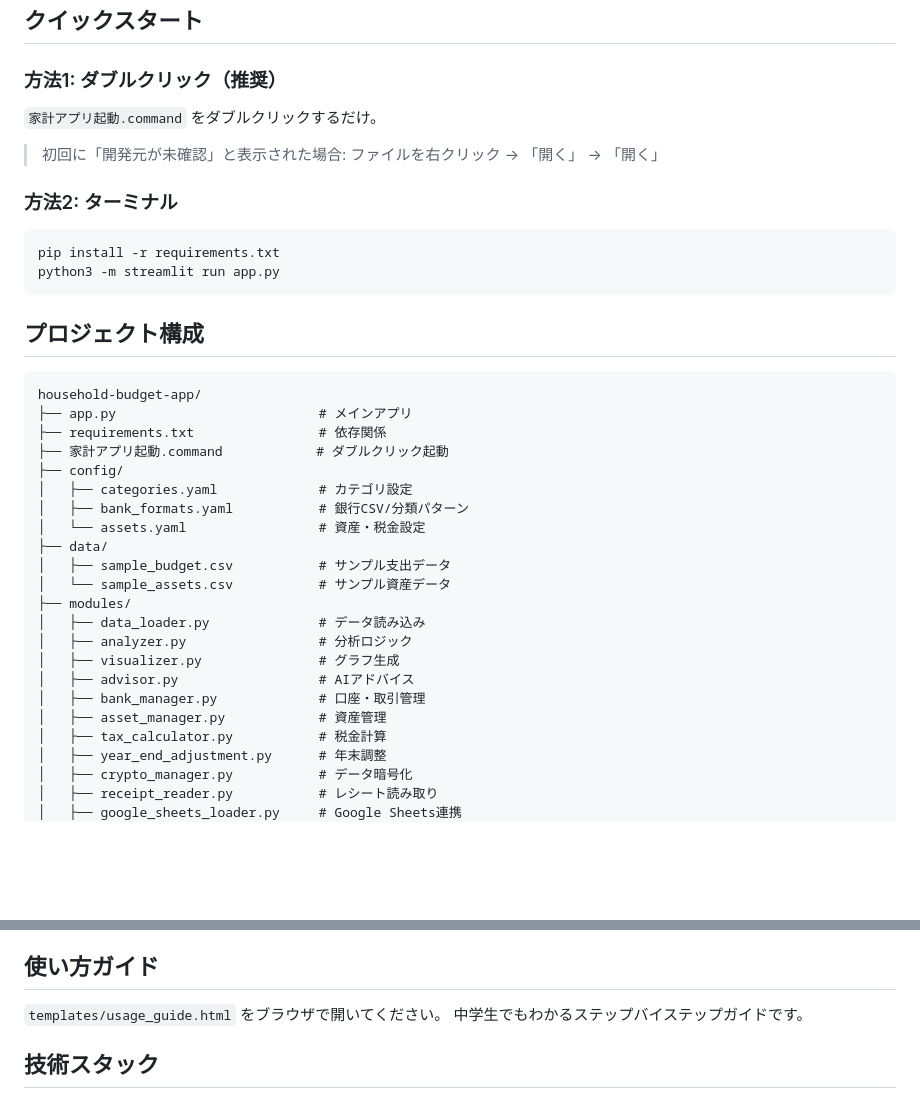
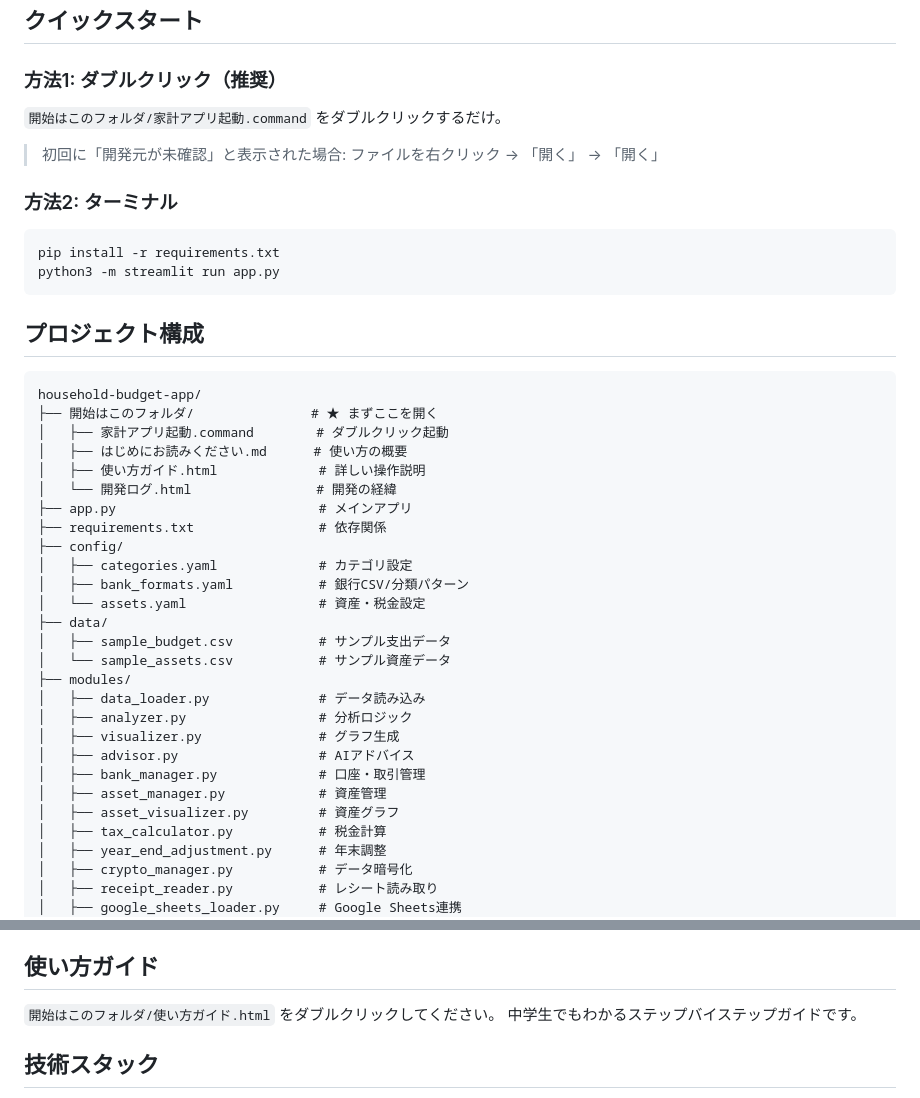
Before and after one commit to hirschmannielladiversa-bot/household-budget-app, a Markdown page: README.md, 2 parts joined by grey strips. Drawn GitHub-style; blank space fills up the shorter version.

Commit message:
README: プロジェクト構成を実際のファイル構成に修正
Co-Authored-By: Claude Opus 4.6 (1M context) <noreply@anthropic.com>

````diff
--- a/README.md
+++ b/README.md
@@ -18,7 +18,7 @@ Streamlitベースのダッシュボードで、多角的なグラフ分析とAI
 
 ### 方法1: ダブルクリック（推奨）
 
-`家計アプリ起動.command` をダブルクリックするだけ。
+`開始はこのフォルダ/家計アプリ起動.command` をダブルクリックするだけ。
 
 > 初回に「開発元が未確認」と表示された場合:
 > ファイルを右クリック → 「開く」 → 「開く」
@@ -34,9 +34,13 @@ python3 -m streamlit run app.py
 
 ```
 household-budget-app/
+├── 開始はこのフォルダ/               # ★ まずここを開く
+│   ├── 家計アプリ起動.command        # ダブルクリック起動
+│   ├── はじめにお読みください.md      # 使い方の概要
+│   ├── 使い方ガイド.html             # 詳しい操作説明
+│   └── 開発ログ.html                # 開発の経緯
 ├── app.py                          # メインアプリ
 ├── requirements.txt                # 依存関係
-├── 家計アプリ起動.command            # ダブルクリック起動
 ├── config/
 │   ├── categories.yaml             # カテゴリ設定
 │   ├── bank_formats.yaml           # 銀行CSV/分類パターン
@@ -51,6 +55,7 @@ household-budget-app/
 │   ├── advisor.py                  # AIアドバイス
 │   ├── bank_manager.py             # 口座・取引管理
 │   ├── asset_manager.py            # 資産管理
+│   ├── asset_visualizer.py         # 資産グラフ
 │   ├── tax_calculator.py           # 税金計算
 │   ├── year_end_adjustment.py      # 年末調整
 │   ├── crypto_manager.py           # データ暗号化
@@ -102,7 +107,7 @@ export ANTHROPIC_API_KEY="sk-ant-..."
 
 ## 使い方ガイド
 
-`templates/usage_guide.html` をブラウザで開いてください。
+`開始はこのフォルダ/使い方ガイド.html` をダブルクリックしてください。
 中学生でもわかるステップバイステップガイドです。
 
 ## 技術スタック
````
